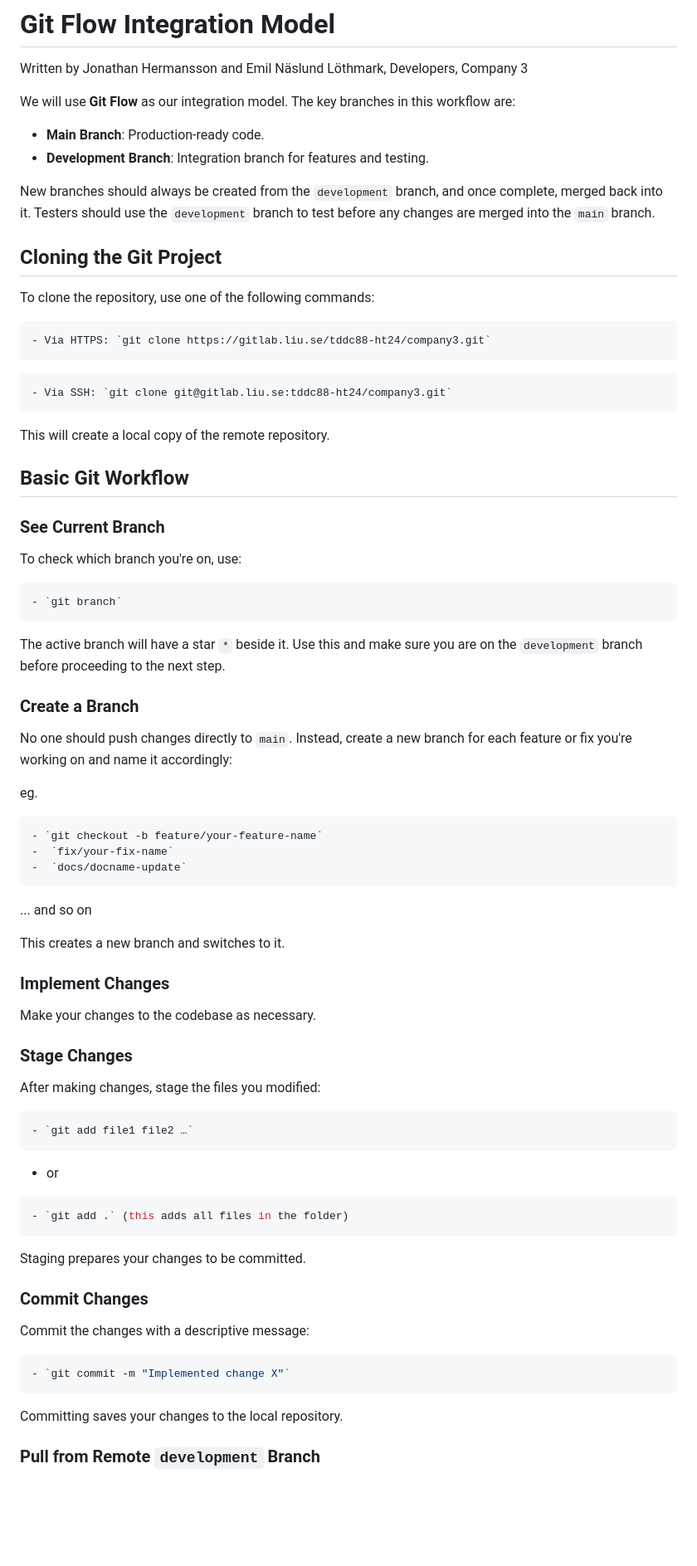
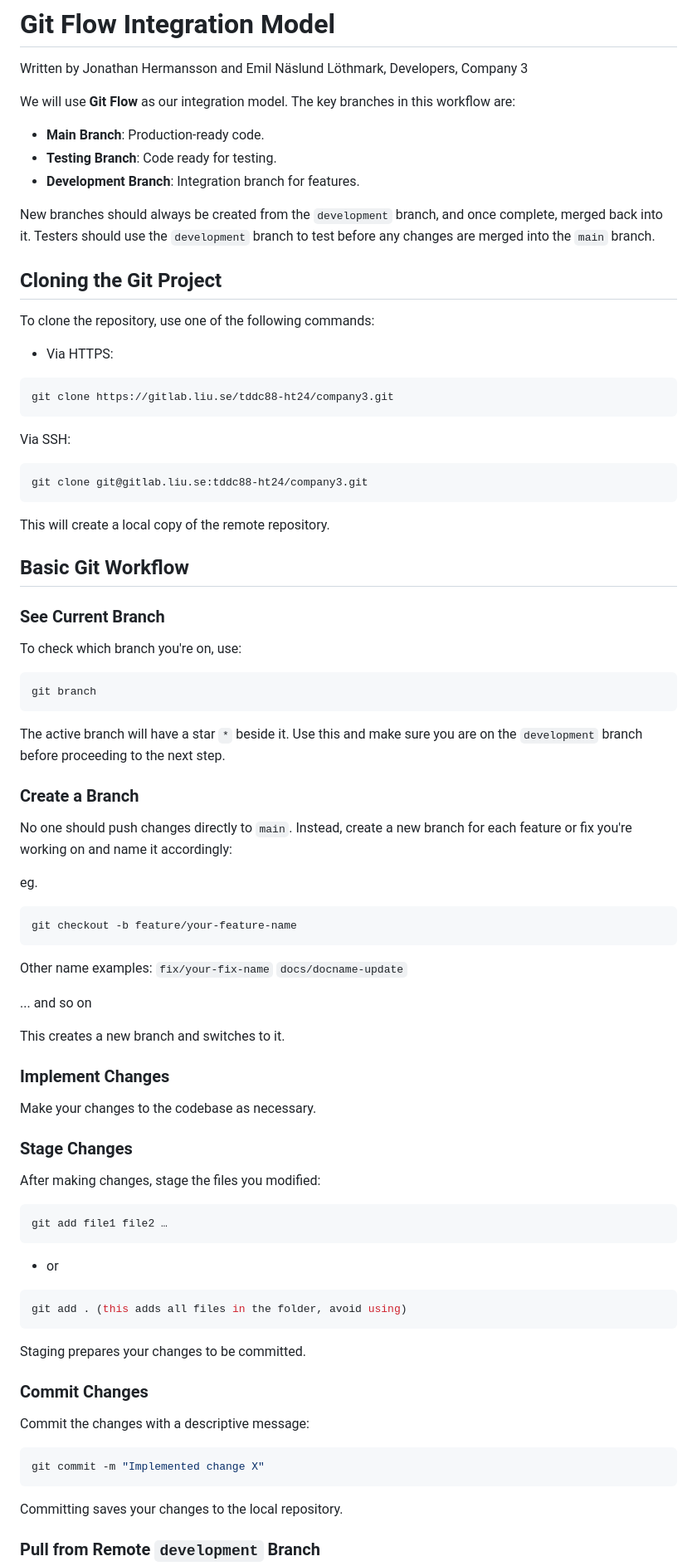
Before and after one commit to ErikssonWilliam/PanoraGuard, a Markdown page: README.md, the part around one of its changes. Shown at 83% size. Rendered like a GitHub page; blank space fills up the shorter version.

````diff
--- a/README.md
+++ b/README.md
@@ -123,7 +123,8 @@ Written by Jonathan Hermansson and Emil Näslund Löthmark, Developers, Company
 We will use **Git Flow** as our integration model. The key branches in this workflow are:
 
 - **Main Branch**: Production-ready code.
-- **Development Branch**: Integration branch for features and testing.
+- **Testing Branch**: Code ready for testing.
+- **Development Branch**: Integration branch for features.
 
 New branches should always be created from the `development` branch, and once complete, merged back into it. Testers should use the `development` branch to test before any changes are merged into the `main` branch.
 
@@ -131,12 +132,16 @@ New branches should always be created from the `development` branch, and once co
 
 To clone the repository, use one of the following commands:
 
+- Via HTTPS:
+
 ```bash
-- Via HTTPS: `git clone https://gitlab.liu.se/tddc88-ht24/company3.git`
+git clone https://gitlab.liu.se/tddc88-ht24/company3.git
 ```
 
+Via SSH:
+
 ```bash
-- Via SSH: `git clone git@gitlab.liu.se:tddc88-ht24/company3.git`
+git clone git@gitlab.liu.se:tddc88-ht24/company3.git
 ```
 
 This will create a local copy of the remote repository.
@@ -148,7 +153,7 @@ This will create a local copy of the remote repository.
 To check which branch you're on, use:
 
 ```bash
-- `git branch`
+git branch
 ```
 
 The active branch will have a star `*` beside it. Use this and make sure you are on the `development` branch before proceeding to the next step.
@@ -160,10 +165,12 @@ No one should push changes directly to `main`. Instead, create a new branch for
 eg.
 
 ```bash
-- `git checkout -b feature/your-feature-name`
--  `fix/your-fix-name`
--  `docs/docname-update`
+git checkout -b feature/your-feature-name
 ```
+
+Other name examples:
+`fix/your-fix-name`
+`docs/docname-update`
 
 ... and so on
 
@@ -178,13 +185,13 @@ Make your changes to the codebase as necessary.
 After making changes, stage the files you modified:
 
 ```bash
-- `git add file1 file2 …`
+git add file1 file2 …
 ```
 
 - or
 
 ```bash
-- `git add .` (this adds all files in the folder)
+git add . (this adds all files in the folder, avoid using)
 ```
 
 Staging prepares your changes to be committed.
@@ -194,7 +201,7 @@ Staging prepares your changes to be committed.
 Commit the changes with a descriptive message:
 
 ```bash
-- `git commit -m "Implemented change X"`
+git commit -m "Implemented change X"
 ```
 
 Committing saves your changes to the local repository.
````
Also changed, not shown: other parts of README.md (+4 -4 lines).
